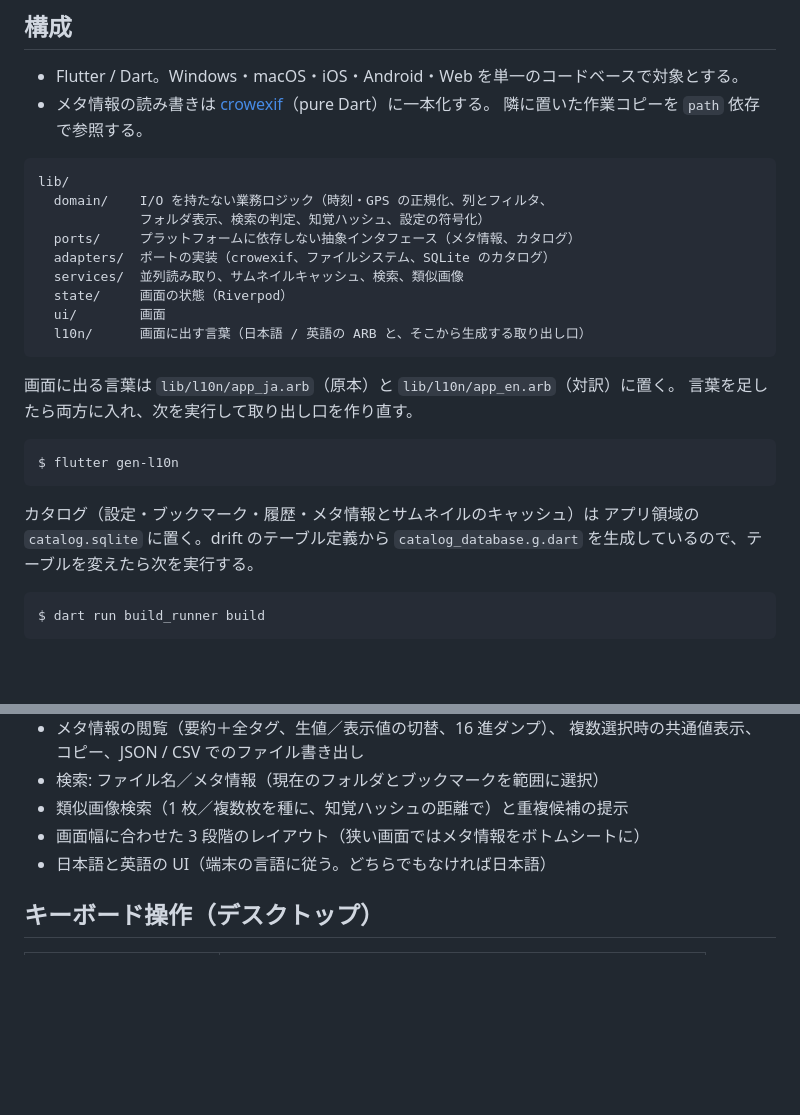
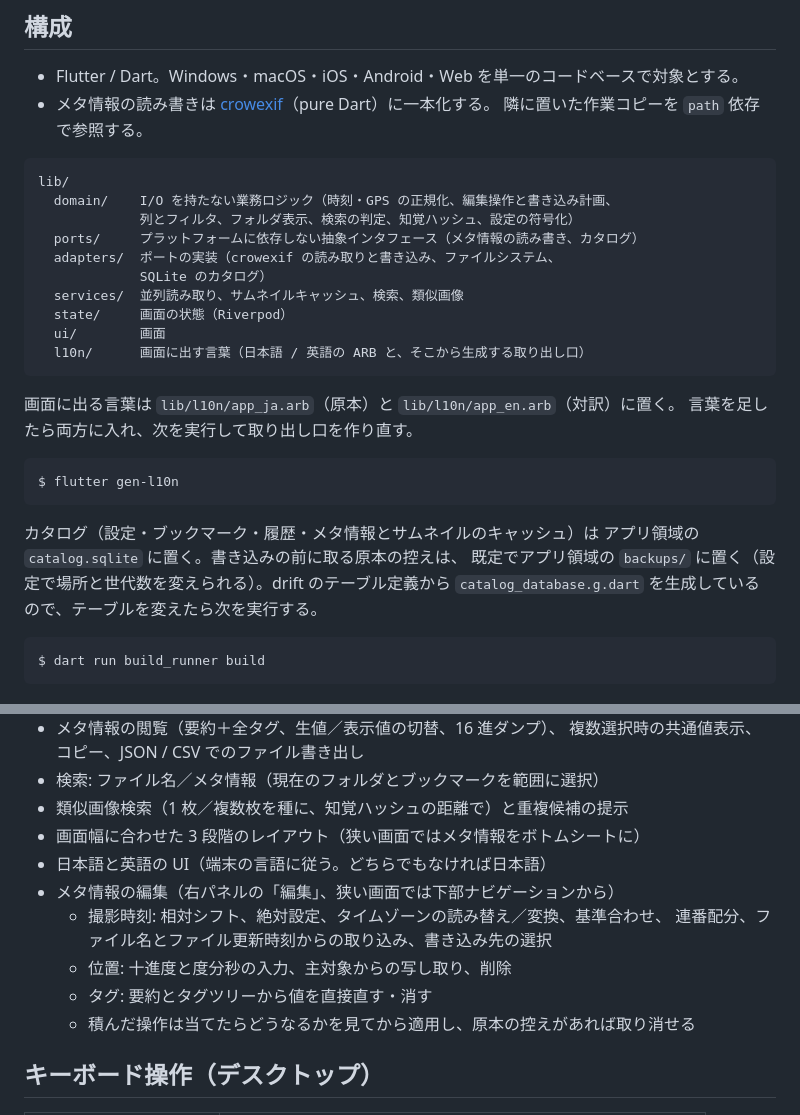
Before and after one commit to sharkpp/CrowPictManege, a Markdown page: README.md, 2 parts joined by grey strips. Drawn GitHub-style; blank space fills up the shorter version.

````diff
--- a/README.md
+++ b/README.md
@@ -13,10 +13,11 @@
 
 ```
 lib/
-  domain/    I/O を持たない業務ロジック（時刻・GPS の正規化、列とフィルタ、
-             フォルダ表示、検索の判定、知覚ハッシュ、設定の符号化）
-  ports/     プラットフォームに依存しない抽象インタフェース（メタ情報、カタログ）
-  adapters/  ポートの実装（crowexif、ファイルシステム、SQLite のカタログ）
+  domain/    I/O を持たない業務ロジック（時刻・GPS の正規化、編集操作と書き込み計画、
+             列とフィルタ、フォルダ表示、検索の判定、知覚ハッシュ、設定の符号化）
+  ports/     プラットフォームに依存しない抽象インタフェース（メタ情報の読み書き、カタログ）
+  adapters/  ポートの実装（crowexif の読み取りと書き込み、ファイルシステム、
+             SQLite のカタログ）
   services/  並列読み取り、サムネイルキャッシュ、検索、類似画像
   state/     画面の状態（Riverpod）
   ui/        画面
@@ -31,7 +32,8 @@ $ flutter gen-l10n
 ```
 
 カタログ（設定・ブックマーク・履歴・メタ情報とサムネイルのキャッシュ）は
-アプリ領域の `catalog.sqlite` に置く。drift のテーブル定義から
+アプリ領域の `catalog.sqlite` に置く。書き込みの前に取る原本の控えは、
+既定でアプリ領域の `backups/` に置く（設定で場所と世代数を変えられる）。drift のテーブル定義から
 `catalog_database.g.dart` を生成しているので、テーブルを変えたら次を実行する。
 
 ```console
@@ -51,6 +53,12 @@ $ dart run build_runner build
 - 類似画像検索（1 枚／複数枚を種に、知覚ハッシュの距離で）と重複候補の提示
 - 画面幅に合わせた 3 段階のレイアウト（狭い画面ではメタ情報をボトムシートに）
 - 日本語と英語の UI（端末の言語に従う。どちらでもなければ日本語）
+- メタ情報の編集（右パネルの「編集」、狭い画面では下部ナビゲーションから）
+  - 撮影時刻: 相対シフト、絶対設定、タイムゾーンの読み替え／変換、基準合わせ、
+    連番配分、ファイル名とファイル更新時刻からの取り込み、書き込み先の選択
+  - 位置: 十進度と度分秒の入力、主対象からの写し取り、削除
+  - タグ: 要約とタグツリーから値を直接直す・消す
+  - 積んだ操作は当てたらどうなるかを見てから適用し、原本の控えがあれば取り消せる
 
 ## キーボード操作（デスクトップ）
 
````
Also changed, not shown: SPEC.md (+19 -0 lines).
